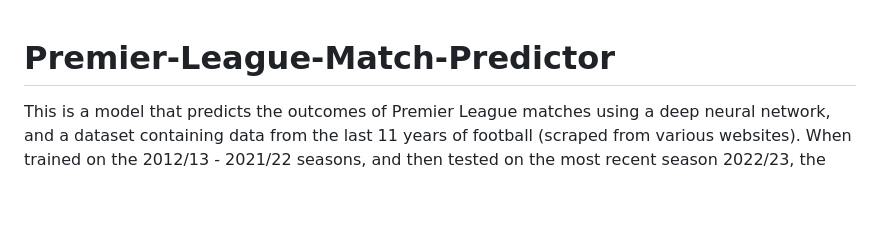
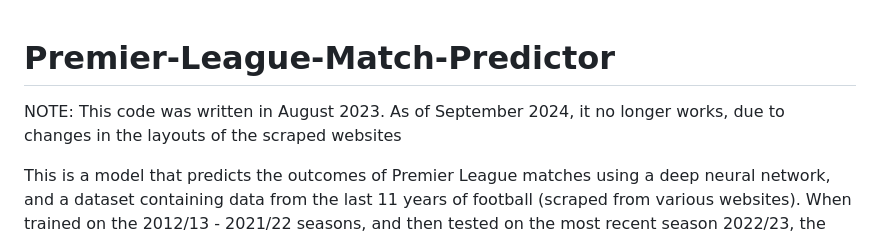
Before and after one commit to VeerGokhale/Premier-League-Match-Predictor, a Markdown page: README.md, the part around the change. Rendered like a GitHub page; blank space fills up the shorter version.

```diff
--- a/README.md
+++ b/README.md
@@ -1,4 +1,7 @@
 # Premier-League-Match-Predictor
+
+NOTE: This code was written in August 2023. As of September 2024, it no longer works, due to changes in the layouts of the scraped websites
+
 This is a model that predicts the outcomes of Premier League matches using a deep neural network, and a dataset containing data from the last 11 years of football (scraped from various websites). When trained on the 2012/13 - 2021/22 seasons, and then tested on the most recent season 2022/23, the model predicted outcomes (Home Win, Away Win, Draw) with 57% accuracy. When betting odds were added to create a betting-recommendation system, the model's recommendations returned 17% (annualized), far more than the SnP 500 in the same timeframe.
 
 Contained within the repository are 4 subfolders:
```
